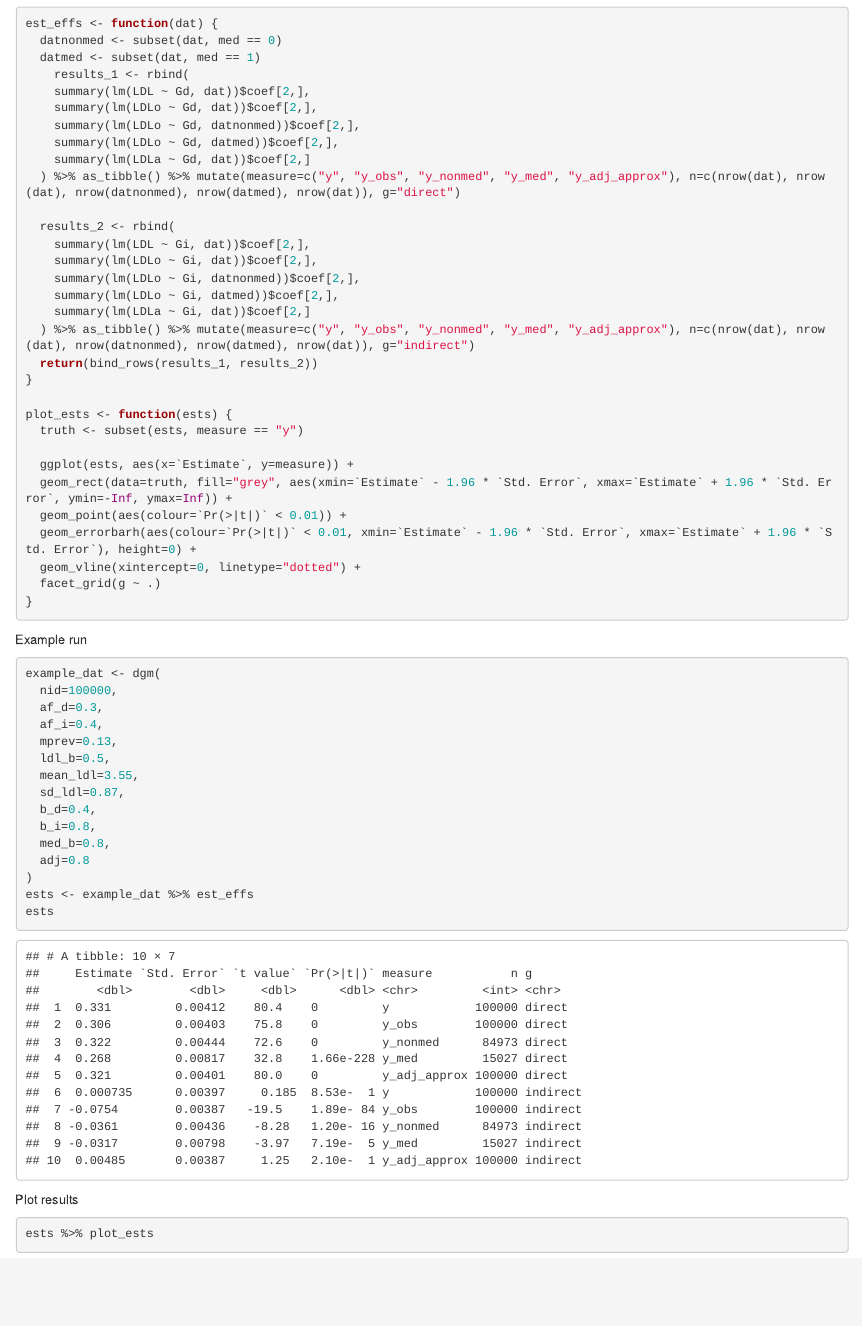
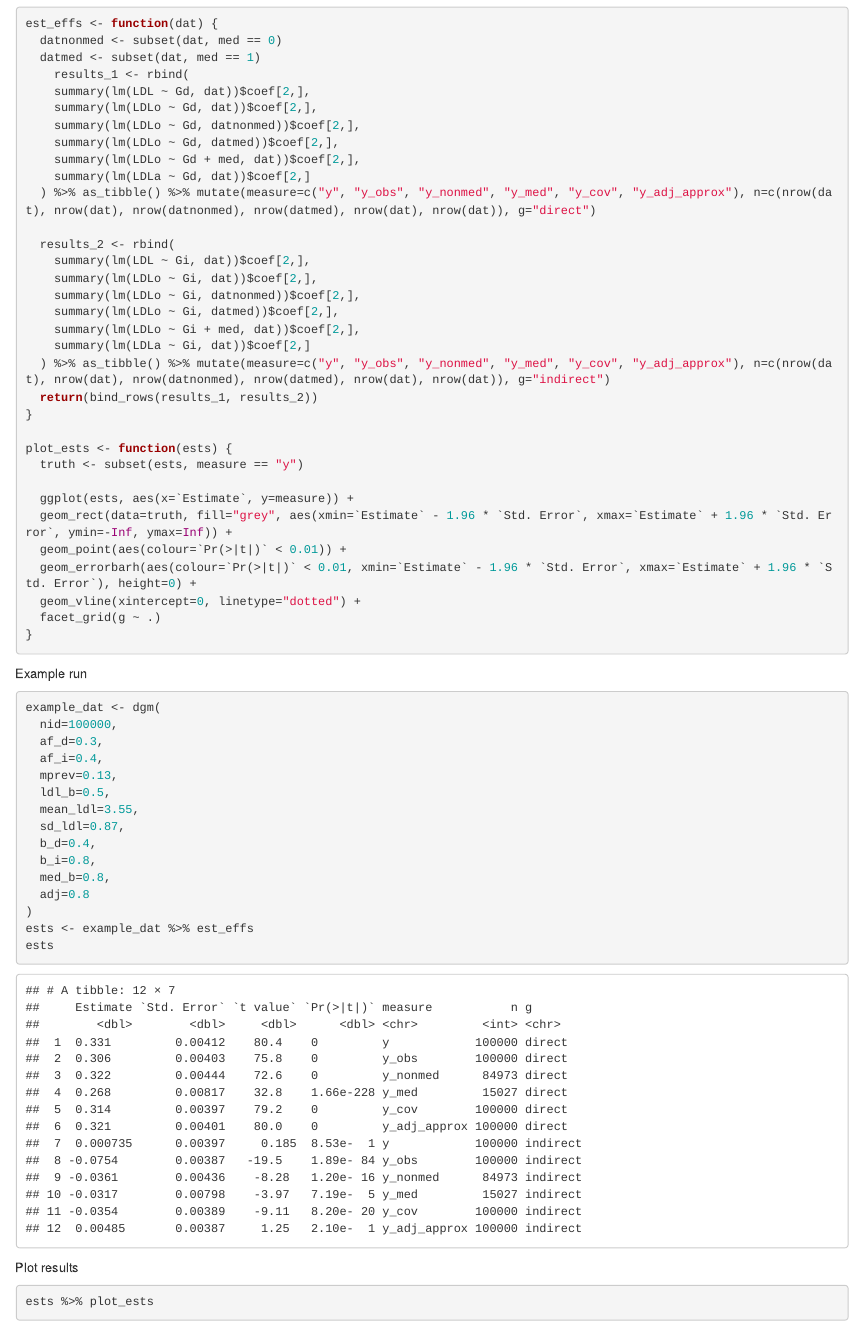
Before and after one commit to MRCIEU/bp-drug-mr, an R Markdown document (analysis/gwas/ldlc_adj_med_analysis/script/sim.Rmd): the page in a window 1100 px wide, from 2300 px down. Rendered offline with R 4.5, knitr and Pandoc, with nearby package versions; some code elsewhere in the file could not run offline.

Commit message:
added covariate adjustment to sims

```diff
--- a/analysis/gwas/ldlc_adj_med_analysis/script/sim.Rmd
+++ b/analysis/gwas/ldlc_adj_med_analysis/script/sim.Rmd
@@ -84,16 +84,18 @@ est_effs <- function(dat) {
     summary(lm(LDLo ~ Gd, dat))$coef[2,],
     summary(lm(LDLo ~ Gd, datnonmed))$coef[2,],
     summary(lm(LDLo ~ Gd, datmed))$coef[2,],
+    summary(lm(LDLo ~ Gd + med, dat))$coef[2,],
     summary(lm(LDLa ~ Gd, dat))$coef[2,]
-  ) %>% as_tibble() %>% mutate(measure=c("y", "y_obs", "y_nonmed", "y_med", "y_adj_approx"), n=c(nrow(dat), nrow(dat), nrow(datnonmed), nrow(datmed), nrow(dat)), g="direct")
+  ) %>% as_tibble() %>% mutate(measure=c("y", "y_obs", "y_nonmed", "y_med", "y_cov", "y_adj_approx"), n=c(nrow(dat), nrow(dat), nrow(datnonmed), nrow(datmed), nrow(dat), nrow(dat)), g="direct")
 
   results_2 <- rbind(
     summary(lm(LDL ~ Gi, dat))$coef[2,],
     summary(lm(LDLo ~ Gi, dat))$coef[2,],
     summary(lm(LDLo ~ Gi, datnonmed))$coef[2,],
     summary(lm(LDLo ~ Gi, datmed))$coef[2,],
+    summary(lm(LDLo ~ Gi + med, dat))$coef[2,],
     summary(lm(LDLa ~ Gi, dat))$coef[2,]
-  ) %>% as_tibble() %>% mutate(measure=c("y", "y_obs", "y_nonmed", "y_med", "y_adj_approx"), n=c(nrow(dat), nrow(dat), nrow(datnonmed), nrow(datmed), nrow(dat)), g="indirect")
+  ) %>% as_tibble() %>% mutate(measure=c("y", "y_obs", "y_nonmed", "y_med", "y_cov", "y_adj_approx"), n=c(nrow(dat), nrow(dat), nrow(datnonmed), nrow(datmed), nrow(dat), nrow(dat)), g="indirect")
   return(bind_rows(results_1, results_2))
 }
 
```
Also changed, not shown: analysis/gwas/ldlc_adj_med_analysis/script/sim.Rmd (5 more changed lines).
